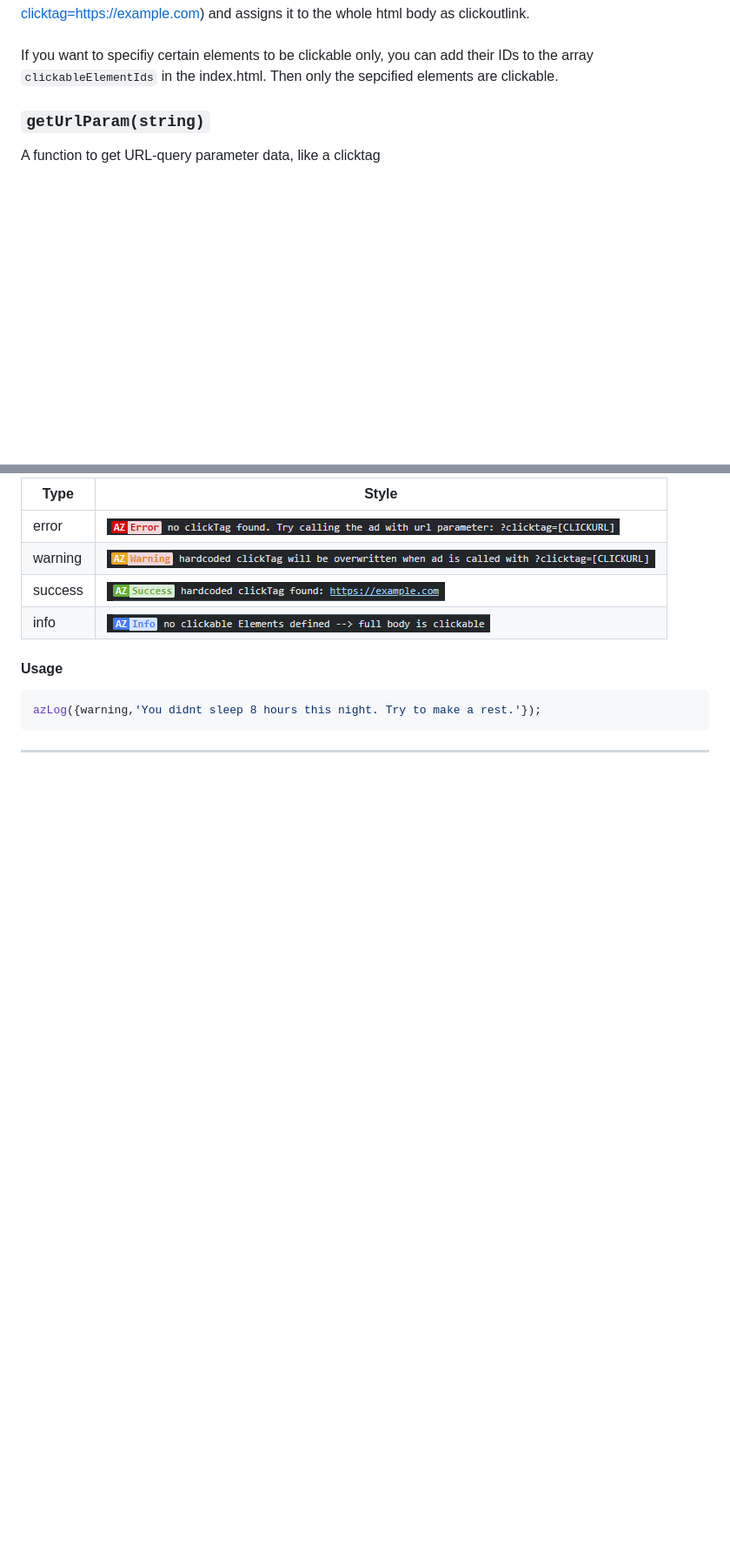
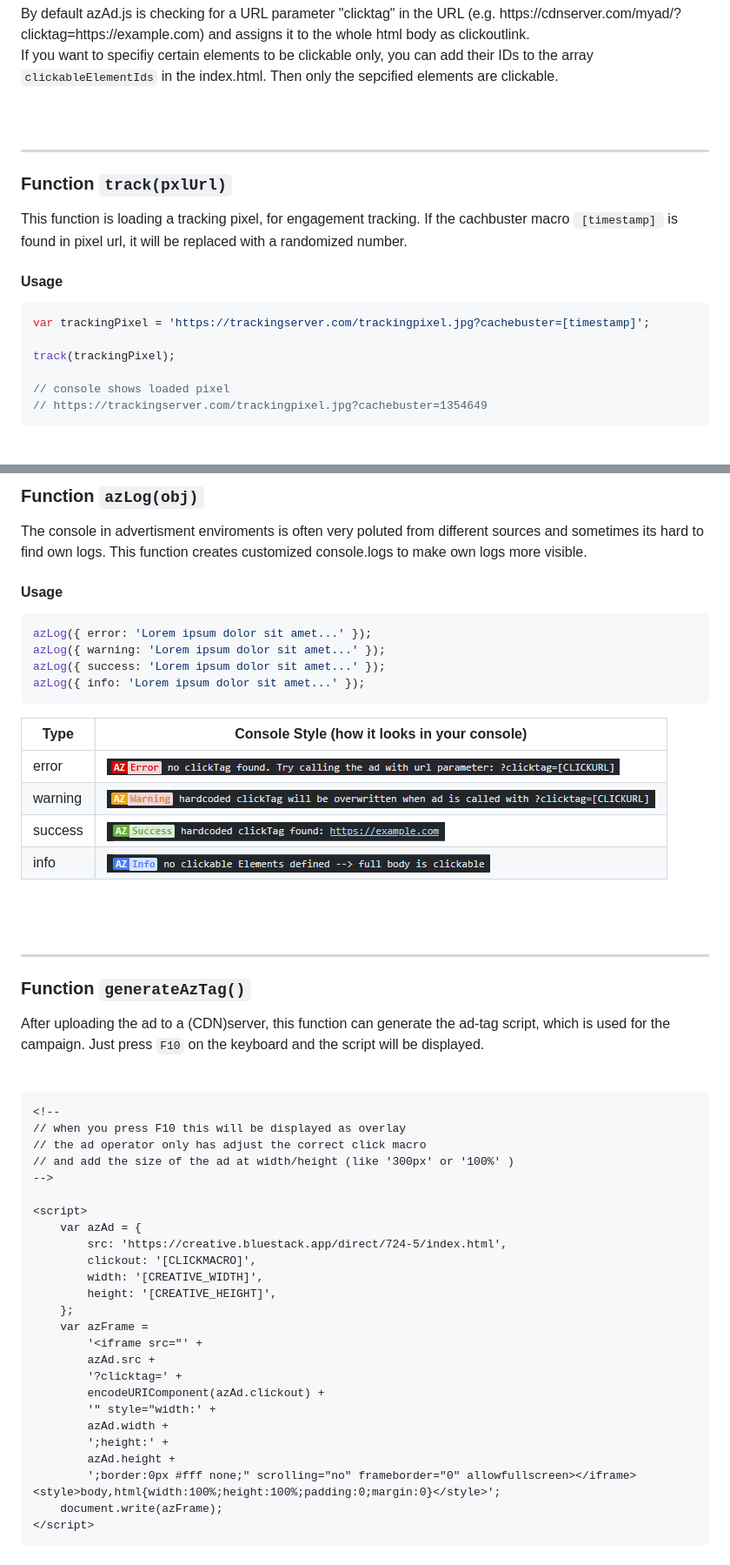
Before and after one commit to behring5/azAd, a Markdown page: README.md, 2 parts joined by grey strips. Shown: that part at 87% size. Rendered like a GitHub page; blank space fills up the shorter version.

Commit message:
readmeUpdate

````diff
--- a/README.md
+++ b/README.md
@@ -19,3 +33,23 @@ By default azAd.js is checking for a URL parameter "clicktag" in the URL (e.g. h
 If you want to specifiy certain elements to be clickable only, you can add their IDs to the array <code>clickableElementIds</code> in the index.html. Then only the sepcified elements are clickable.
 
-<h3><code>getUrlParam(string)</code> </h3>
+<br>
+
+<br><br>
+
+---
+
+<h3>Function <code>track(pxlUrl)</code> </h3>
+
+This function is loading a tracking pixel, for engagement tracking. If the cachbuster macro <code>`[timestamp]`</code> is found in pixel url, it will be replaced with a randomized number.
+
+<h4>Usage</h4>
+
+```javascript
+var trackingPixel = 'https://trackingserver.com/trackingpixel.jpg?cachebuster=[timestamp]';
+
+track(trackingPixel);
+
+// console shows loaded pixel
+// https://trackingserver.com/trackingpixel.jpg?cachebuster=1354649
+```
+
@@ -68,15 +105,58 @@ A custom console.log function, to highlight own console.logs, which can be usefu
 
-| Type    | Style                              |
-| ------- | ---------------------------------- |
-| error   | ![alt text](./doc/log_error.png)   |
-| warning | ![alt text](./doc/log_warning.png) |
-| success | ![alt text](./doc/log_success.png) |
-| info    | ![alt text](./doc/log_info.png)    |
+<h3>Function <code>azLog(obj)</code> </h3>
+The console in advertisment enviroments is often very poluted from different sources and sometimes its hard to find own logs. This function creates customized console.logs to make own logs more visible.
+<br>
 
 <h4>Usage</h4>
 
 ```javascript
-azLog({warning,'You didnt sleep 8 hours this night. Try to make a rest.'});
+azLog({ error: 'Lorem ipsum dolor sit amet...' });
+azLog({ warning: 'Lorem ipsum dolor sit amet...' });
+azLog({ success: 'Lorem ipsum dolor sit amet...' });
+azLog({ info: 'Lorem ipsum dolor sit amet...' });
 ```
 
+| Type    | Console Style (how it looks in your console) |
+| ------- | -------------------------------------------- |
+| error   | ![](./docs/log_error.png)                    |
+| warning | ![](./docs/log_warning.png)                  |
+| success | ![](./docs/log_success.png)                  |
+| info    | ![](./docs/log_info.png)                     |
+
+<br><br>
+
 ---
+
+<h3>Function <code>generateAzTag()</code></h3>
+
+After uploading the ad to a (CDN)server, this function can generate the ad-tag script, which is used for the campaign.
+Just press <code>F10</code> on the keyboard and the script will be displayed.
+<br><br>
+
+```html
+<!--
+// when you press F10 this will be displayed as overlay
+// the ad operator only has adjust the correct click macro
+// and add the size of the ad at width/height (like '300px' or '100%' )
+-->
+
+<script>
+	var azAd = {
+		src: 'https://creative.bluestack.app/direct/724-5/index.html',
+		clickout: '[CLICKMACRO]',
+		width: '[CREATIVE_WIDTH]',
+		height: '[CREATIVE_HEIGHT]',
+	};
+	var azFrame =
+		'<iframe src="' +
+		azAd.src +
+		'?clicktag=' +
+		encodeURIComponent(azAd.clickout) +
+		'" style="width:' +
+		azAd.width +
+		';height:' +
+		azAd.height +
+		';border:0px #fff none;" scrolling="no" frameborder="0" allowfullscreen></iframe><style>body,html{width:100%;height:100%;padding:0;margin:0}</style>';
+	document.write(azFrame);
+</script>
+```
````
Also changed, not shown: other parts of README.md (+48 -31 lines), azAd_boilerplate/assets/rotate.png (renamed from assets/rotate.png), docs/log_error.png (renamed from doc/log_error.png), docs/log_info.png (renamed from doc/log_info.png), docs/log_success.png (renamed from doc/log_success.png), docs/log_warning.png (renamed from doc/log_warning.png), 9 other files.
